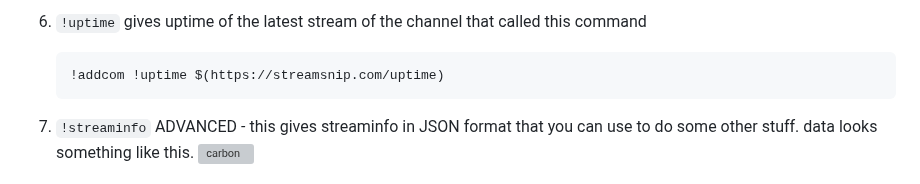
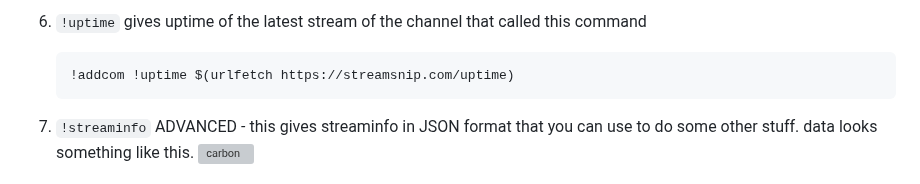
Before and after one commit to abhishek8911/streamsnip, a Markdown page: README.md, the part around one of its changes. GitHub-like rendering; grey boxes are pictures that could not be loaded.

````diff
--- a/README.md
+++ b/README.md
@@ -86,7 +86,7 @@ returning data looks something like this </br>
 
 6. `!uptime` gives uptime of the latest stream of the channel that called this command
    ```markdown
-   !addcom !uptime $(https://streamsnip.com/uptime)
+   !addcom !uptime $(urlfetch https://streamsnip.com/uptime)
    ```
 
 7. `!streaminfo` ADVANCED - this gives streaminfo in JSON format that you can use to do some other stuff.
````
Also changed, not shown: other parts of README.md (+1 -1 lines).
